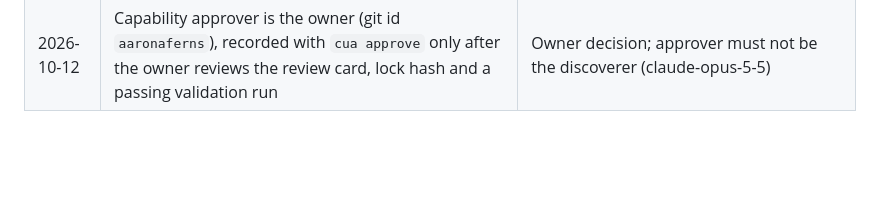
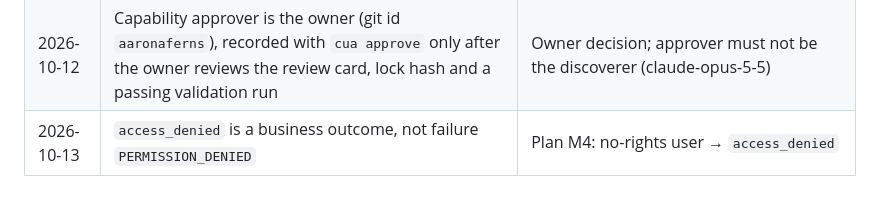
Before and after one commit to Aaronaferns/cua-replay, a Markdown page: docs/implementation-status.md, the part around one of its changes. GitHub-like rendering; blank space fills up the shorter version.

```diff
--- a/docs/implementation-status.md
+++ b/docs/implementation-status.md
@@ -41,3 +41,4 @@ Statuses: NOT STARTED · WORKING · BLOCKED · GREEN · CUT
 | 2026-10-12 | Proposed-state templates are URL-only on Dolibarr | No `heading` role in Dolibarr's main content; catalog content predicates discriminate (S5) |
 | 2026-10-12 | `cua replay` runs only approved capabilities unless `--allow-draft` | M3 approval gating; unapproved runs warn |
 | 2026-10-12 | Capability approver is the owner (git id `aaronaferns`), recorded with `cua approve` only after the owner reviews the review card, lock hash and a passing validation run | Owner decision; approver must not be the discoverer (claude-opus-5-5) |
+| 2026-10-13 | `access_denied` is a business outcome, not failure `PERMISSION_DENIED` | Plan M4: no-rights user → `access_denied` |
```
Also changed, not shown: other parts of docs/implementation-status.md (+2 -2 lines).
